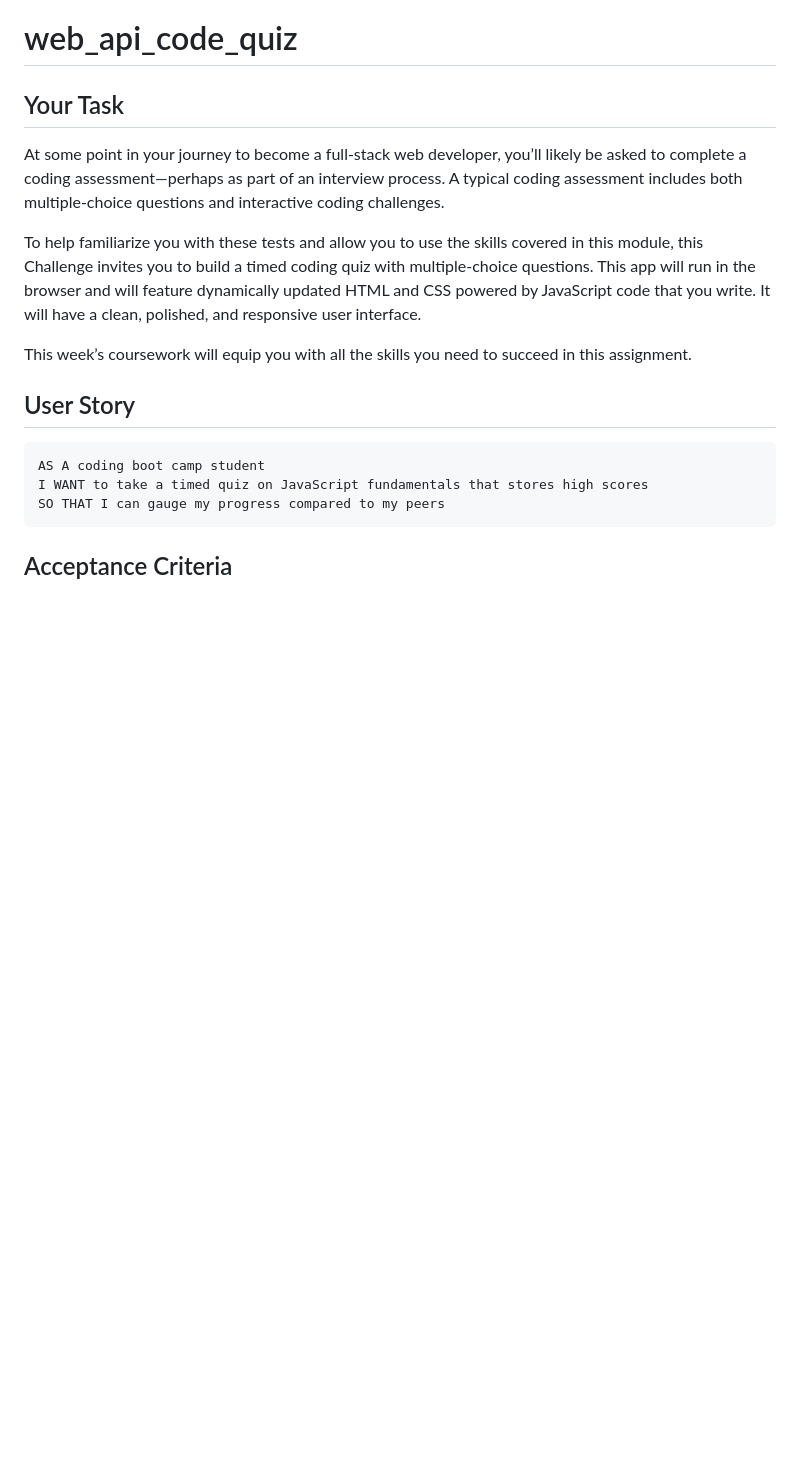
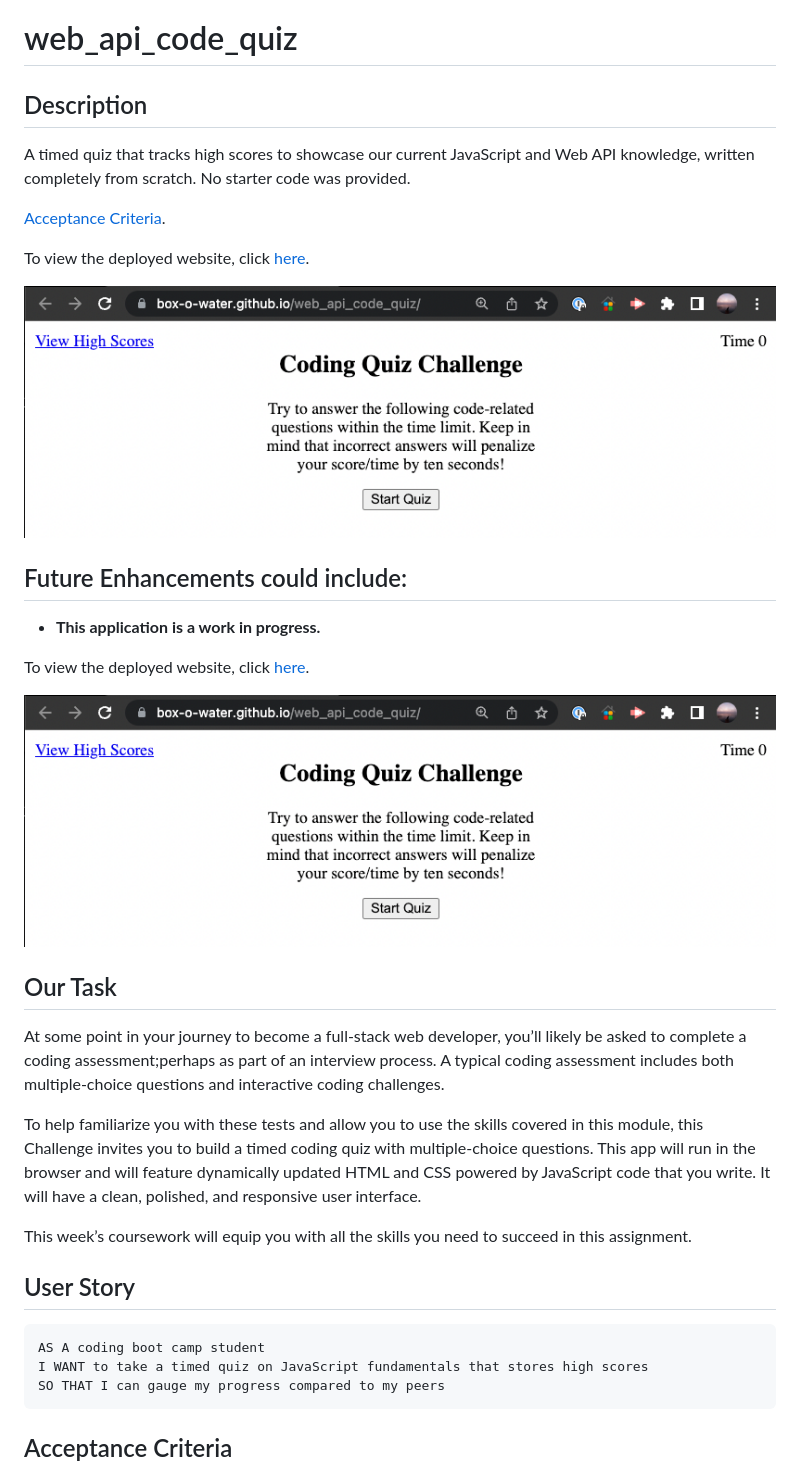
Before and after one commit to box-o-water/web_api_code_quiz, a Markdown page: README.md, the part around the change. GitHub-like rendering; pictures changed too: assets/images/webapicodequizpreview.png (added); blank space fills up the shorter version.

Commit message:
update README and add current screenshot

```diff
--- a/README.md
+++ b/README.md
@@ -1,8 +1,27 @@
 # web_api_code_quiz
 
-## Your Task
+## Description
 
-At some point in your journey to become a full-stack web developer, you’ll likely be asked to complete a coding assessment&mdash;perhaps as part of an interview process. A typical coding assessment includes both multiple-choice questions and interactive coding challenges.
+A timed quiz that tracks high scores to showcase our current JavaScript and Web API knowledge, written completely from scratch. No starter code was provided.
+
+[Acceptance Criteria](#acceptance-criteria).
+
+To view the deployed website, click [here](https://box-o-water.github.io/javascript_password_generator/).
+
+![Web APO Code Quiz](/assets/images/webapicodequizpreview.png)
+
+## Future Enhancements could include:
+
+* **This application is a work in progress.**
+
+To view the deployed website, click [here](https://box-o-water.github.io/web_api_code_quiz/).
+
+![Web API Code Quiz](/assets/images/webapicodequizpreview.png)
+
+
+## Our Task
+
+At some point in your journey to become a full-stack web developer, you’ll likely be asked to complete a coding assessment;perhaps as part of an interview process. A typical coding assessment includes both multiple-choice questions and interactive coding challenges.
 
 To help familiarize you with these tests and allow you to use the skills covered in this module, this Challenge invites you to build a timed coding quiz with multiple-choice questions. This app will run in the browser and will feature dynamically updated HTML and CSS powered by JavaScript code that you write. It will have a clean, polished, and responsive user interface.
 
```
Also changed, not shown: 1 other file.
